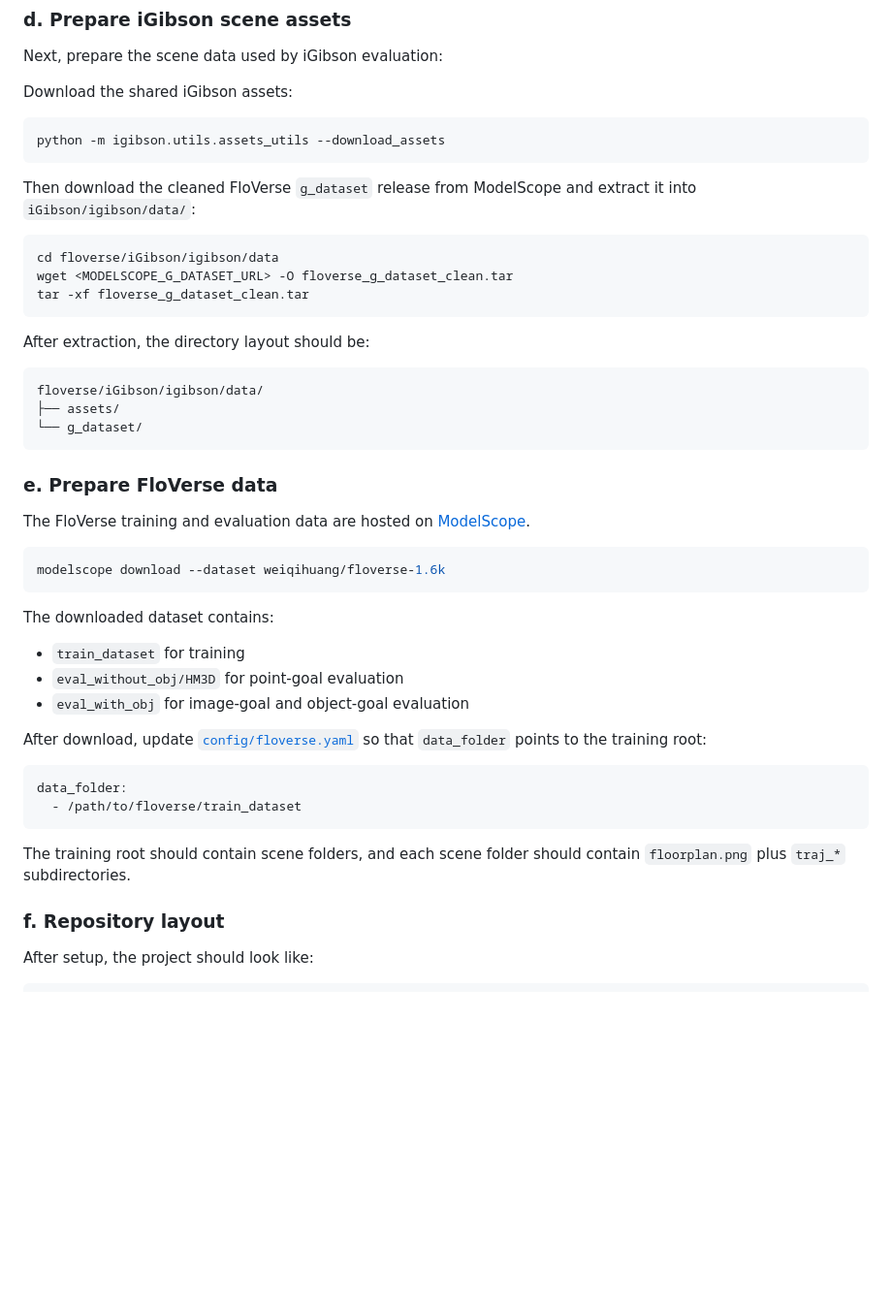
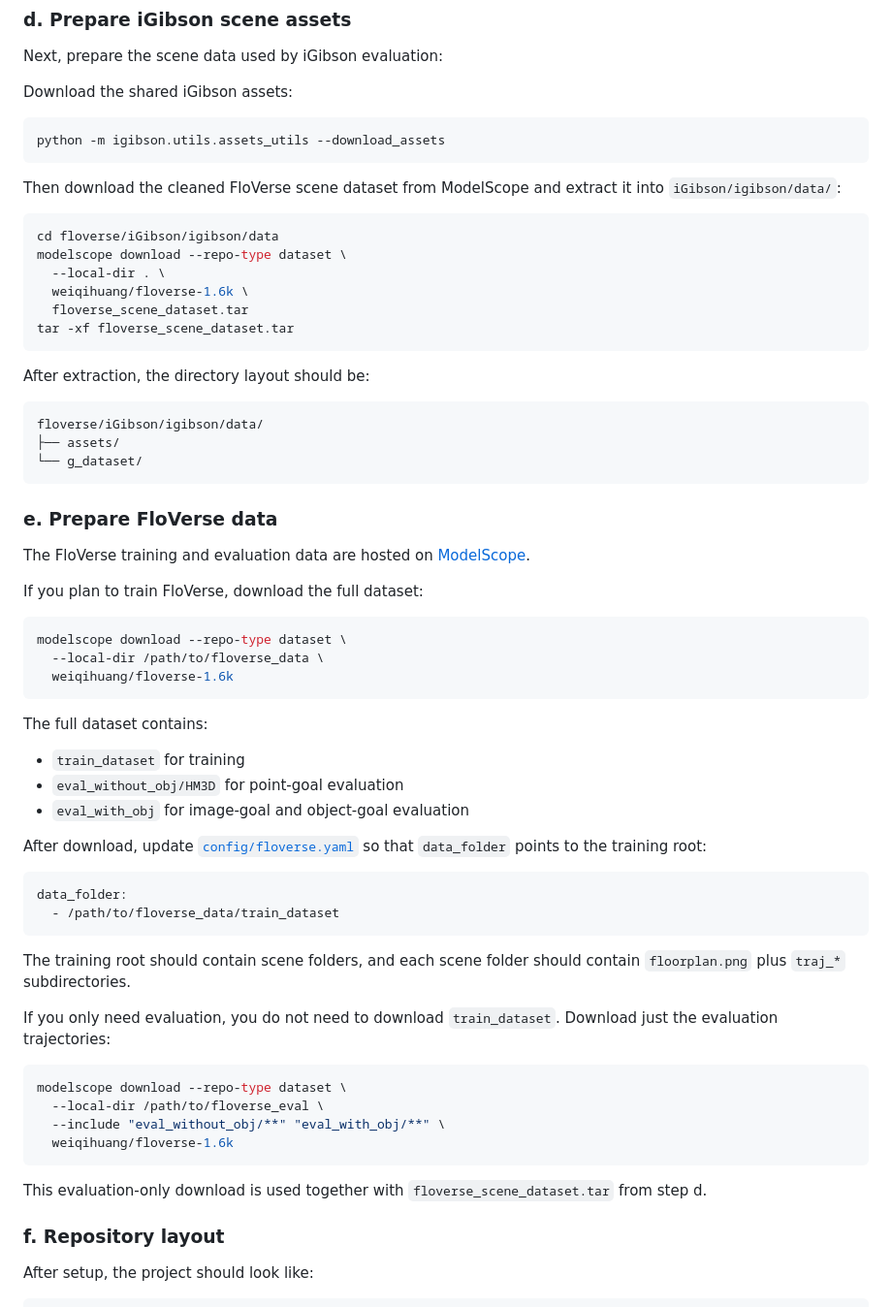
Before and after one commit to wikiahuang/floverse, a Markdown page: README.md, the part around the change. Shown at 97% size. Drawn GitHub-style; blank space fills up the shorter version.

Commit message:
Clarify dataset setup for training and evaluation

````diff
--- a/README.md
+++ b/README.md
@@ -55,12 +55,15 @@ Download the shared iGibson assets:
 python -m igibson.utils.assets_utils --download_assets
 ```
 
-Then download the cleaned FloVerse `g_dataset` release from ModelScope and extract it into `iGibson/igibson/data/`:
+Then download the cleaned FloVerse scene dataset from ModelScope and extract it into `iGibson/igibson/data/`:
 
 ```bash
 cd floverse/iGibson/igibson/data
-wget <MODELSCOPE_G_DATASET_URL> -O floverse_g_dataset_clean.tar
-tar -xf floverse_g_dataset_clean.tar
+modelscope download --repo-type dataset \
+  --local-dir . \
+  weiqihuang/floverse-1.6k \
+  floverse_scene_dataset.tar
+tar -xf floverse_scene_dataset.tar
 ```
 
 After extraction, the directory layout should be:
@@ -75,11 +78,15 @@ floverse/iGibson/igibson/data/
 
 The FloVerse training and evaluation data are hosted on [ModelScope](https://modelscope.cn/datasets/weiqihuang/floverse-1.6k/).
 
+If you plan to train FloVerse, download the full dataset:
+
 ```bash
-modelscope download --dataset weiqihuang/floverse-1.6k
+modelscope download --repo-type dataset \
+  --local-dir /path/to/floverse_data \
+  weiqihuang/floverse-1.6k
 ```
 
-The downloaded dataset contains:
+The full dataset contains:
 
 - `train_dataset` for training
 - `eval_without_obj/HM3D` for point-goal evaluation
@@ -89,10 +96,21 @@ After download, update [`config/floverse.yaml`](/media/data/weiqi_data/code/flov
 
 ```yaml
 data_folder:
-  - /path/to/floverse/train_dataset
+  - /path/to/floverse_data/train_dataset
 ```
 
 The training root should contain scene folders, and each scene folder should contain `floorplan.png` plus `traj_*` subdirectories.
+
+If you only need evaluation, you do not need to download `train_dataset`. Download just the evaluation trajectories:
+
+```bash
+modelscope download --repo-type dataset \
+  --local-dir /path/to/floverse_eval \
+  --include "eval_without_obj/**" "eval_with_obj/**" \
+  weiqihuang/floverse-1.6k
+```
+
+This evaluation-only download is used together with `floverse_scene_dataset.tar` from step d.
 
 ### f. Repository layout
 
````
